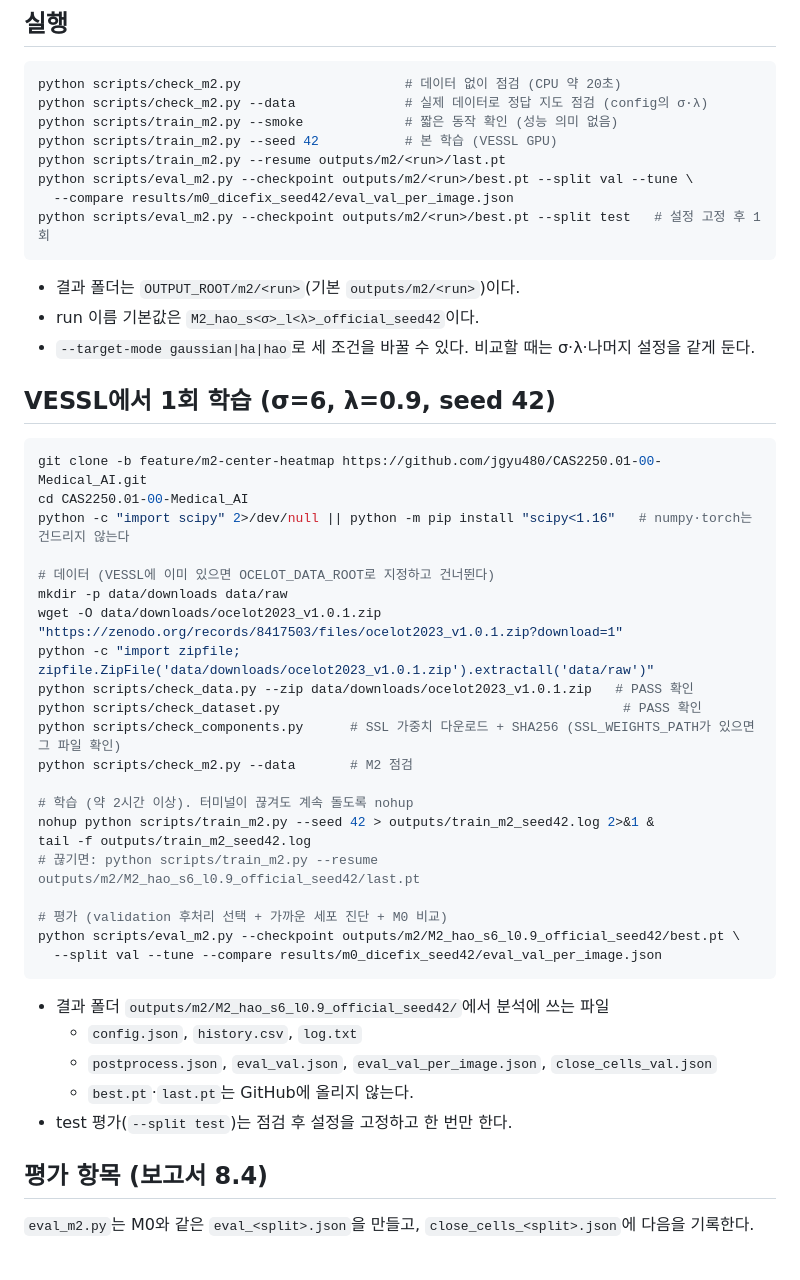
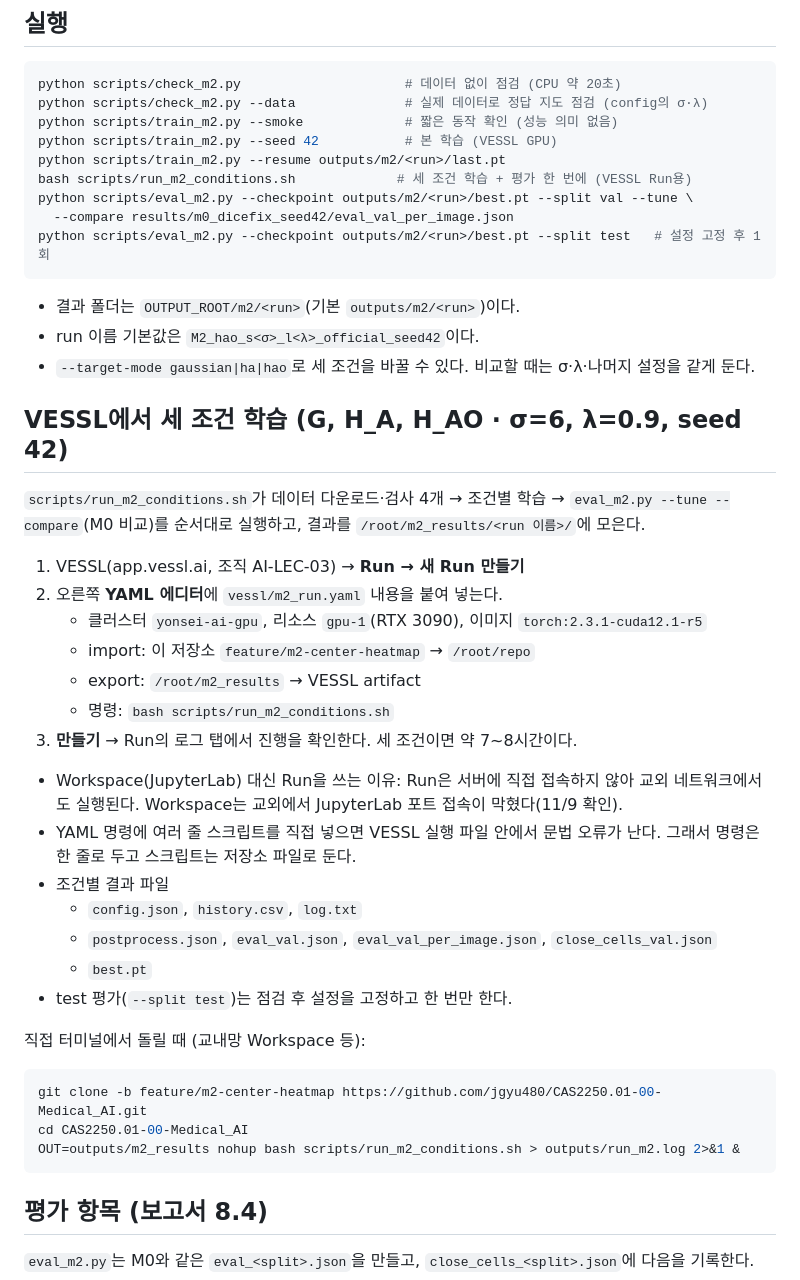
Before and after one commit to jgyu480/CAS2250.01-00-Medical_AI, a Markdown page: models/M2/README.md, the part around the change. GitHub-like rendering.

Commit message:
Document the VESSL Run workflow for M2 in README
Co-Authored-By: Claude Opus 5.5 <noreply@anthropic.com>
Claude-Session: https://claude.ai/code/session_018AxCA9kjUcxtHv5ttQVZcN

````diff
--- a/models/M2/README.md
+++ b/models/M2/README.md
@@ -84,6 +84,7 @@ python scripts/check_m2.py --data              # 실제 데이터로 정답 지
 python scripts/train_m2.py --smoke             # 짧은 동작 확인 (성능 의미 없음)
 python scripts/train_m2.py --seed 42           # 본 학습 (VESSL GPU)
 python scripts/train_m2.py --resume outputs/m2/<run>/last.pt
+bash scripts/run_m2_conditions.sh             # 세 조건 학습 + 평가 한 번에 (VESSL Run용)
 python scripts/eval_m2.py --checkpoint outputs/m2/<run>/best.pt --split val --tune \
   --compare results/m0_dicefix_seed42/eval_val_per_image.json
 python scripts/eval_m2.py --checkpoint outputs/m2/<run>/best.pt --split test   # 설정 고정 후 1회
@@ -93,37 +94,34 @@ python scripts/eval_m2.py --checkpoint outputs/m2/<run>/best.pt --split test   #
 - run 이름 기본값은 `M2_hao_s<σ>_l<λ>_official_seed42`이다.
 - `--target-mode gaussian|ha|hao`로 세 조건을 바꿀 수 있다. 비교할 때는 σ·λ·나머지 설정을 같게 둔다.
 
-## VESSL에서 1회 학습 (σ=6, λ=0.9, seed 42)
+## VESSL에서 세 조건 학습 (G, H_A, H_AO · σ=6, λ=0.9, seed 42)
+
+`scripts/run_m2_conditions.sh`가 데이터 다운로드·검사 4개 → 조건별 학습 → `eval_m2.py --tune --compare`(M0 비교)를
+순서대로 실행하고, 결과를 `/root/m2_results/<run 이름>/`에 모은다.
+
+1. VESSL(app.vessl.ai, 조직 AI-LEC-03) → **Run → 새 Run 만들기**
+2. 오른쪽 **YAML 에디터**에 `vessl/m2_run.yaml` 내용을 붙여 넣는다.
+   - 클러스터 `yonsei-ai-gpu`, 리소스 `gpu-1`(RTX 3090), 이미지 `torch:2.3.1-cuda12.1-r5`
+   - import: 이 저장소 `feature/m2-center-heatmap` → `/root/repo`
+   - export: `/root/m2_results` → VESSL artifact
+   - 명령: `bash scripts/run_m2_conditions.sh`
+3. **만들기** → Run의 로그 탭에서 진행을 확인한다. 세 조건이면 약 7~8시간이다.
+
+- Workspace(JupyterLab) 대신 Run을 쓰는 이유: Run은 서버에 직접 접속하지 않아 교외 네트워크에서도 실행된다. Workspace는 교외에서 JupyterLab 포트 접속이 막혔다(11/9 확인).
+- YAML 명령에 여러 줄 스크립트를 직접 넣으면 VESSL 실행 파일 안에서 문법 오류가 난다. 그래서 명령은 한 줄로 두고 스크립트는 저장소 파일로 둔다.
+- 조건별 결과 파일
+  - `config.json`, `history.csv`, `log.txt`
+  - `postprocess.json`, `eval_val.json`, `eval_val_per_image.json`, `close_cells_val.json`
+  - `best.pt`
+- test 평가(`--split test`)는 점검 후 설정을 고정하고 한 번만 한다.
+
+직접 터미널에서 돌릴 때 (교내망 Workspace 등):
 
 ```bash
 git clone -b feature/m2-center-heatmap https://github.com/jgyu480/CAS2250.01-00-Medical_AI.git
 cd CAS2250.01-00-Medical_AI
-python -c "import scipy" 2>/dev/null || python -m pip install "scipy<1.16"   # numpy·torch는 건드리지 않는다
-
-# 데이터 (VESSL에 이미 있으면 OCELOT_DATA_ROOT로 지정하고 건너뛴다)
-mkdir -p data/downloads data/raw
-wget -O data/downloads/ocelot2023_v1.0.1.zip "https://zenodo.org/records/8417503/files/ocelot2023_v1.0.1.zip?download=1"
-python -c "import zipfile; zipfile.ZipFile('data/downloads/ocelot2023_v1.0.1.zip').extractall('data/raw')"
-python scripts/check_data.py --zip data/downloads/ocelot2023_v1.0.1.zip   # PASS 확인
-python scripts/check_dataset.py                                            # PASS 확인
-python scripts/check_components.py      # SSL 가중치 다운로드 + SHA256 (SSL_WEIGHTS_PATH가 있으면 그 파일 확인)
-python scripts/check_m2.py --data       # M2 점검
-
-# 학습 (약 2시간 이상). 터미널이 끊겨도 계속 돌도록 nohup
-nohup python scripts/train_m2.py --seed 42 > outputs/train_m2_seed42.log 2>&1 &
-tail -f outputs/train_m2_seed42.log
-# 끊기면: python scripts/train_m2.py --resume outputs/m2/M2_hao_s6_l0.9_official_seed42/last.pt
-
-# 평가 (validation 후처리 선택 + 가까운 세포 진단 + M0 비교)
-python scripts/eval_m2.py --checkpoint outputs/m2/M2_hao_s6_l0.9_official_seed42/best.pt \
-  --split val --tune --compare results/m0_dicefix_seed42/eval_val_per_image.json
+OUT=outputs/m2_results nohup bash scripts/run_m2_conditions.sh > outputs/run_m2.log 2>&1 &
 ```
-
-- 결과 폴더 `outputs/m2/M2_hao_s6_l0.9_official_seed42/`에서 분석에 쓰는 파일
-  - `config.json`, `history.csv`, `log.txt`
-  - `postprocess.json`, `eval_val.json`, `eval_val_per_image.json`, `close_cells_val.json`
-  - `best.pt`·`last.pt`는 GitHub에 올리지 않는다.
-- test 평가(`--split test`)는 점검 후 설정을 고정하고 한 번만 한다.
 
 ## 평가 항목 (보고서 8.4)
 
````
